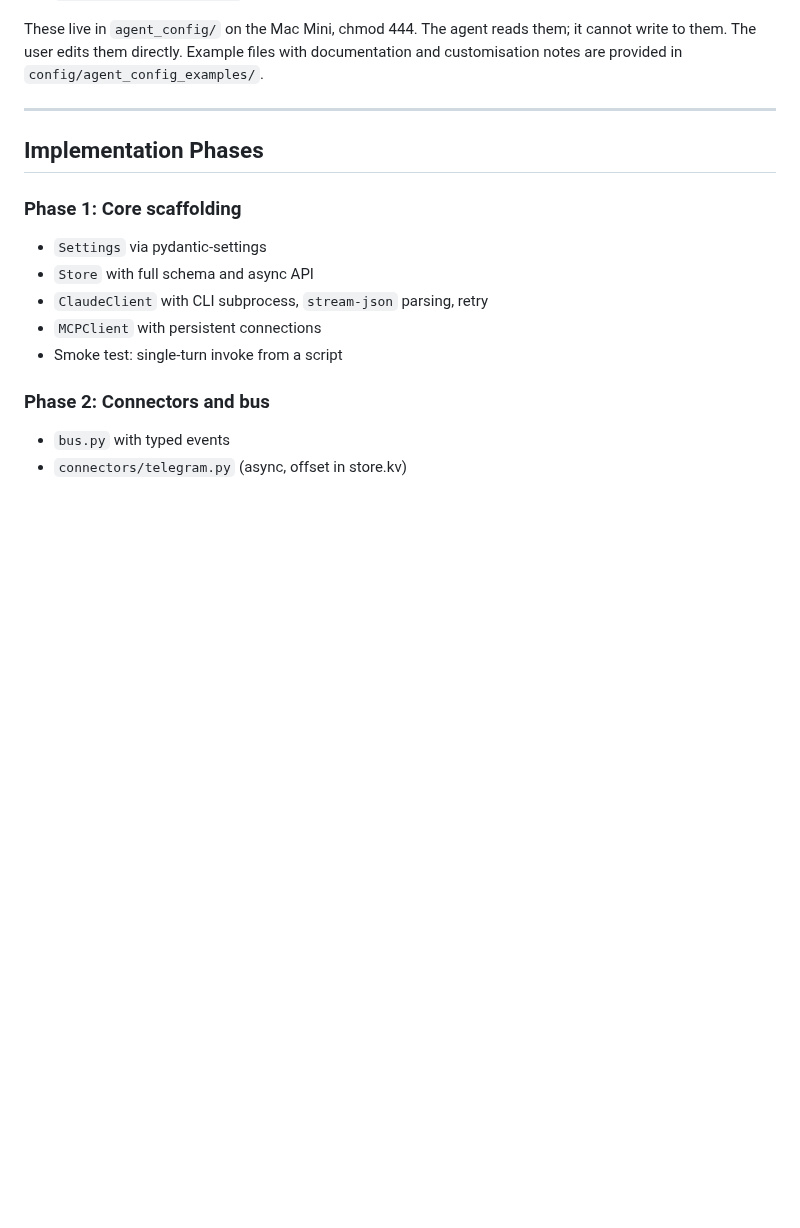
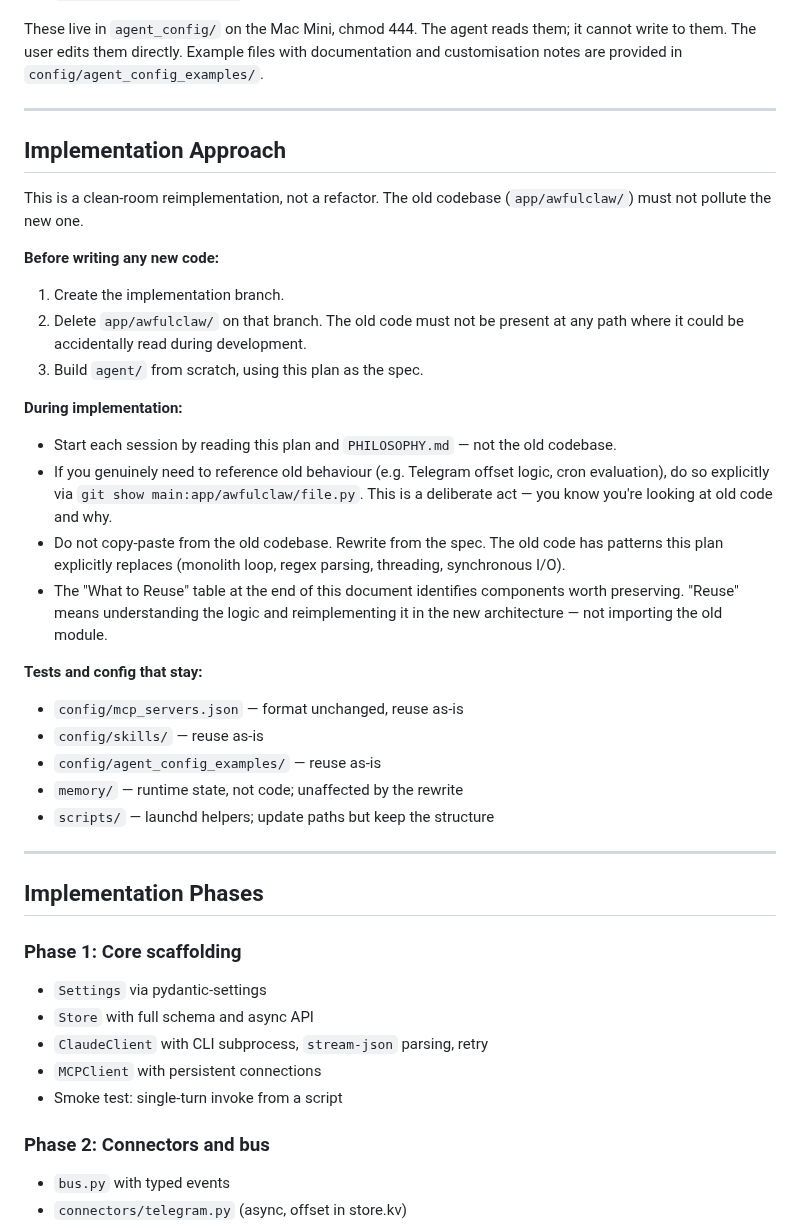
Before and after one commit to awfulwoman/awfulclaw, a Markdown page: docs/REIMPLEMENTATION_PLAN.md, the part around the change. GitHub-like rendering; blank space fills up the shorter version.

Commit message:
docs: add implementation approach — clean-room, delete old code first
Delete app/awfulclaw/ on the implementation branch before writing any
new code. Start each session from the plan, not the old codebase.
Reference old code only explicitly via git show when genuinely needed.

https://claude.ai/code/session_01FifcmyhVYHQT5xk3sh8y1o

```diff
--- a/docs/REIMPLEMENTATION_PLAN.md
+++ b/docs/REIMPLEMENTATION_PLAN.md
@@ -553,6 +553,33 @@ These live in `agent_config/` on the Mac Mini, chmod 444. The agent reads them;
 
 ---
 
+## Implementation Approach
+
+This is a clean-room reimplementation, not a refactor. The old codebase (`app/awfulclaw/`) must not pollute the new one.
+
+**Before writing any new code:**
+
+1. Create the implementation branch.
+2. Delete `app/awfulclaw/` on that branch. The old code must not be present at any path where it could be accidentally read during development.
+3. Build `agent/` from scratch, using this plan as the spec.
+
+**During implementation:**
+
+- Start each session by reading this plan and `PHILOSOPHY.md` — not the old codebase.
+- If you genuinely need to reference old behaviour (e.g. Telegram offset logic, cron evaluation), do so explicitly via `git show main:app/awfulclaw/file.py`. This is a deliberate act — you know you're looking at old code and why.
+- Do not copy-paste from the old codebase. Rewrite from the spec. The old code has patterns this plan explicitly replaces (monolith loop, regex parsing, threading, synchronous I/O).
+- The "What to Reuse" table at the end of this document identifies components worth preserving. "Reuse" means understanding the logic and reimplementing it in the new architecture — not importing the old module.
+
+**Tests and config that stay:**
+
+- `config/mcp_servers.json` — format unchanged, reuse as-is
+- `config/skills/` — reuse as-is
+- `config/agent_config_examples/` — reuse as-is
+- `memory/` — runtime state, not code; unaffected by the rewrite
+- `scripts/` — launchd helpers; update paths but keep the structure
+
+---
+
 ## Implementation Phases
 
 ### Phase 1: Core scaffolding
```
